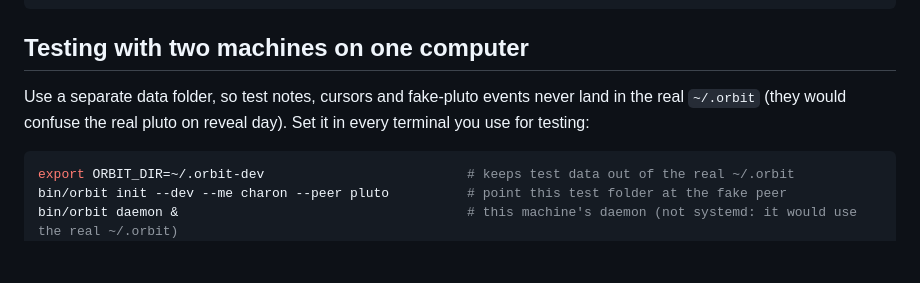
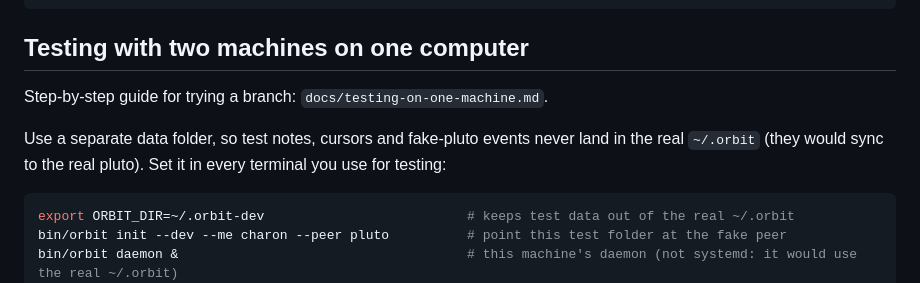
Before and after one commit to beschofield/orbit, a Markdown page: CLAUDE.md, the part around the change. Rendered like a GitHub page; blank space fills up the shorter version.

Commit message:
docs: how to test a branch on one machine with a fake peer
Co-Authored-By: Claude Opus 5.5 <noreply@anthropic.com>

````diff
--- a/CLAUDE.md
+++ b/CLAUDE.md
@@ -61,8 +61,10 @@ bin/orbit doctor                                     # config, daemon, peer, man
 
 ## Testing with two machines on one computer
 
+Step-by-step guide for trying a branch: `docs/testing-on-one-machine.md`.
+
 Use a separate data folder, so test notes, cursors and fake-pluto events never land in
-the real `~/.orbit` (they would confuse the real pluto on reveal day). Set it in every
+the real `~/.orbit` (they would sync to the real pluto). Set it in every
 terminal you use for testing:
 
 ```bash
````
Also changed, not shown: docs/testing-on-one-machine.md (added, +95 -0 lines).
